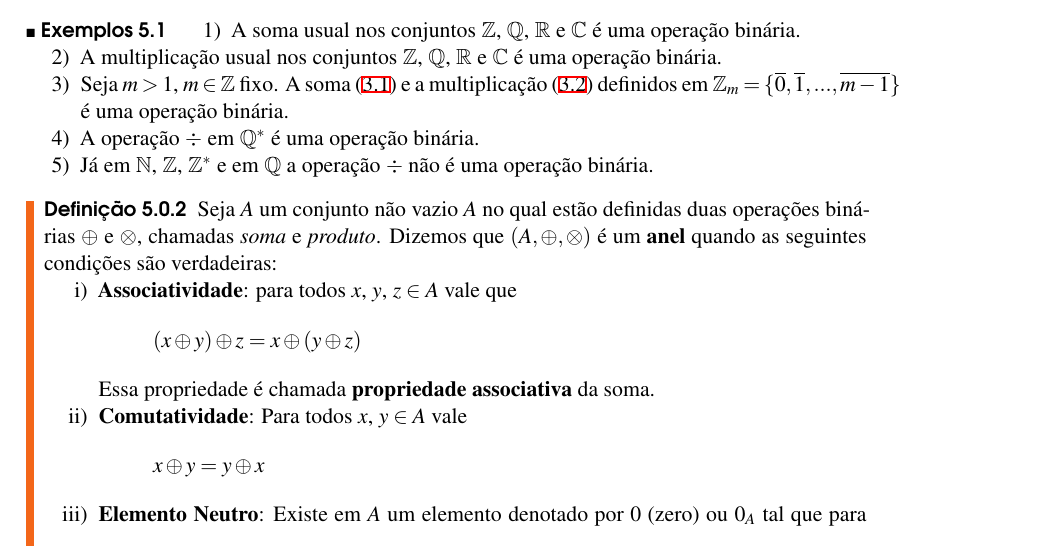
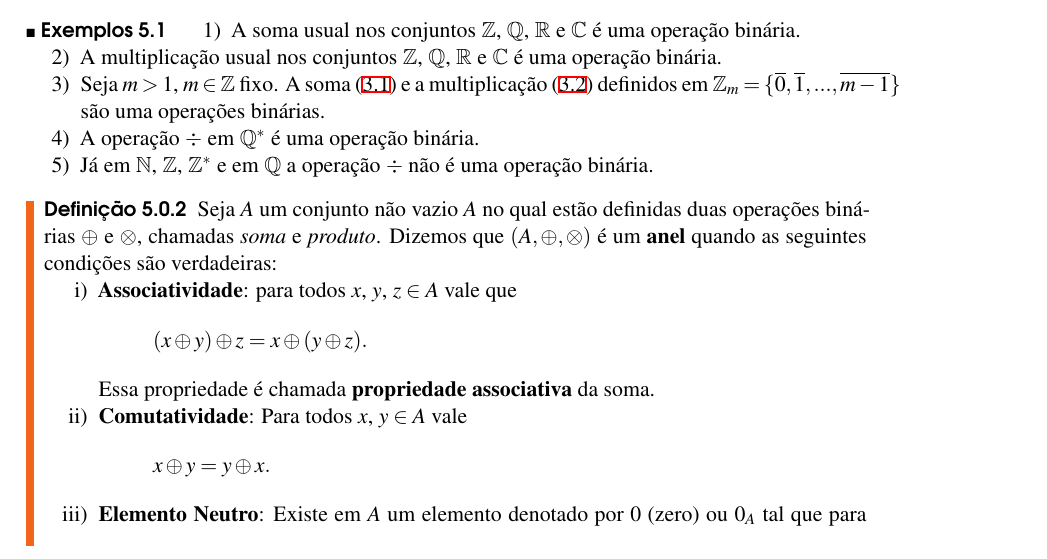
Before and after one commit to jfreitasunb/Algebra-1, a LaTeX book (Algebra_1.tex, which reads aneis.tex): part of page 31 of 48, cut so that both start at the same text. Compiled offline with XeLaTeX.

Commit message:
Correção de erros.

```diff
--- a/aneis.tex
+++ b/aneis.tex
@@ -17,7 +17,7 @@
 
 		\item A multiplica\c{c}\~ao usual nos conjuntos $\z$, $\rac$, $\real$ e $\complex$ {\'e} uma opera{\c c}{\~a}o bin{\'a}ria.
 
-		\item Seja $m > 1$, $m \in \z$ fixo. A soma \eqref{soma_modulo_m} e a multiplica\c{c}\~ao \eqref{multiplicacao_modulo_m} definidos em $\z_m = \{\overline{0},\overline{1},...,\overline{m-1}\}$ \'e uma opera\c{c}\~ao bin\'aria.
+		\item Seja $m > 1$, $m \in \z$ fixo. A soma \eqref{soma_modulo_m} e a multiplica\c{c}\~ao \eqref{multiplicacao_modulo_m} definidos em $\z_m = \{\overline{0},\overline{1},...,\overline{m-1}\}$ s\~ao uma opera\c{c}\~oes bin\'arias.
 
 		\item A opera\c{c}\~ao $\div$ em $\rac^{*}$ {\'e} uma opera{\c c}{\~a}o bin{\'a}ria.
 		\item J\'a em $\n$, $\z$, $\z^{*}$ e em $\rac$ a opera\c{c}\~ao $\div$ n{\~a}o {\'e} uma opera{\c c}{\~a}o bin{\'a}ria.
@@ -29,13 +29,13 @@
 	\begin{enumerate}[label={\roman*})]
 		\item \textbf{Associatividade}: para todos $x$, $y$, $z \in A$ vale que
 		\[
-			(x \oplus y) \oplus z = x \oplus (y \oplus z)
+			(x \oplus y) \oplus z = x \oplus (y \oplus z).
 		\]
 		Essa propriedade {\'e} chamada \textbf{propriedade associativa} da soma.
 
 		\item \textbf{Comutatividade}: Para todos $x$, $y \in A$ vale
 		\[
-			x \oplus y = y \oplus x
+			x \oplus y = y \oplus x.
 		\]
 
 		\item \textbf{Elemento Neutro}: Existe em $A$ um elemento denotado por $0$ (zero) ou $0_{A}$ tal que para todo elemento $x \in A$ vale
```
Also changed, not shown: aneis.tex (10 more changed lines).
